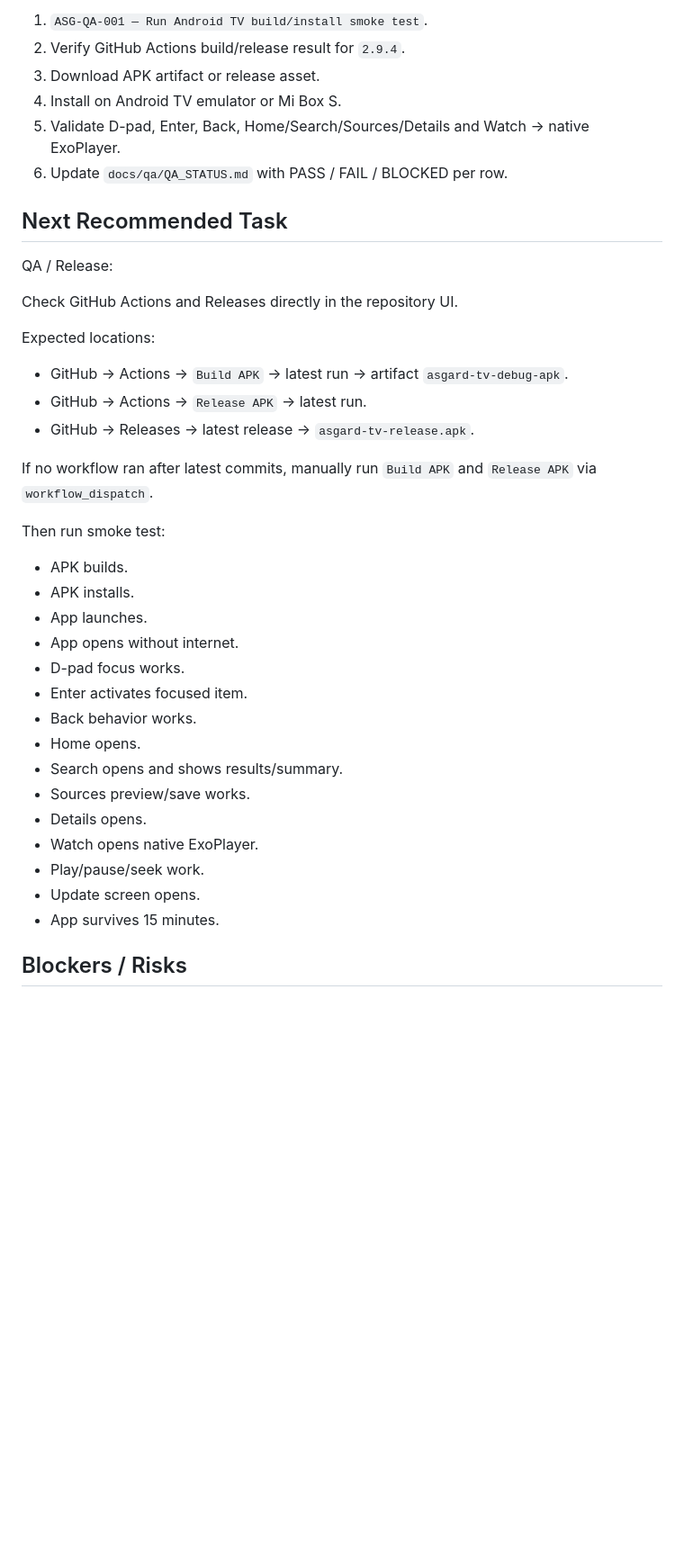
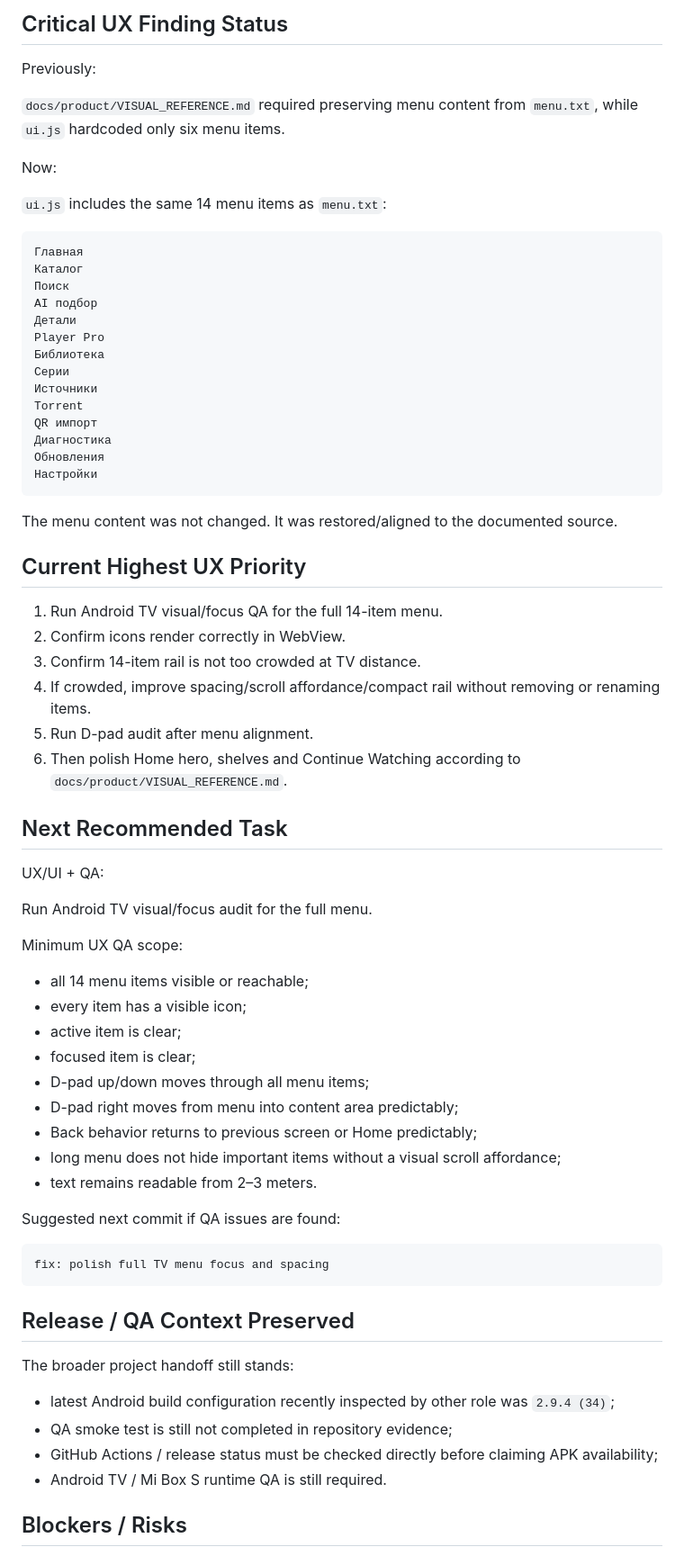
Before and after one commit to asker421/Asgard, a Markdown page: docs/project/HANDOFF.md, the part around one of its changes. Shown at 90% size. Rendered like a GitHub page; blank space fills up the shorter version.

Commit message:
Update handoff after UX menu alignment

````diff
--- a/docs/project/HANDOFF.md
+++ b/docs/project/HANDOFF.md
@@ -65,42 +63,74 @@ Current verification status:
 
-1. `ASG-QA-001 — Run Android TV build/install smoke test`.
-2. Verify GitHub Actions build/release result for `2.9.4`.
-3. Download APK artifact or release asset.
-4. Install on Android TV emulator or Mi Box S.
-5. Validate D-pad, Enter, Back, Home/Search/Sources/Details and Watch → native ExoPlayer.
-6. Update `docs/qa/QA_STATUS.md` with PASS / FAIL / BLOCKED per row.
+## Critical UX Finding Status
+
+Previously:
+
+`docs/product/VISUAL_REFERENCE.md` required preserving menu content from `menu.txt`, while `ui.js` hardcoded only six menu items.
+
+Now:
+
+`ui.js` includes the same 14 menu items as `menu.txt`:
+
+```text
+Главная
+Каталог
+Поиск
+AI подбор
+Детали
+Player Pro
+Библиотека
+Серии
+Источники
+Torrent
+QR импорт
+Диагностика
+Обновления
+Настройки
+```
+
+The menu content was not changed. It was restored/aligned to the documented source.
+
+## Current Highest UX Priority
+
+1. Run Android TV visual/focus QA for the full 14-item menu.
+2. Confirm icons render correctly in WebView.
+3. Confirm 14-item rail is not too crowded at TV distance.
+4. If crowded, improve spacing/scroll affordance/compact rail without removing or renaming items.
+5. Run D-pad audit after menu alignment.
+6. Then polish Home hero, shelves and Continue Watching according to `docs/product/VISUAL_REFERENCE.md`.
 
 ## Next Recommended Task
 
-QA / Release:
+UX/UI + QA:
 
-Check GitHub Actions and Releases directly in the repository UI.
+Run Android TV visual/focus audit for the full menu.
 
-Expected locations:
+Minimum UX QA scope:
 
-- GitHub → Actions → `Build APK` → latest run → artifact `asgard-tv-debug-apk`.
-- GitHub → Actions → `Release APK` → latest run.
-- GitHub → Releases → latest release → `asgard-tv-release.apk`.
+- all 14 menu items visible or reachable;
+- every item has a visible icon;
+- active item is clear;
+- focused item is clear;
+- D-pad up/down moves through all menu items;
+- D-pad right moves from menu into content area predictably;
+- Back behavior returns to previous screen or Home predictably;
+- long menu does not hide important items without a visual scroll affordance;
+- text remains readable from 2–3 meters.
 
-If no workflow ran after latest commits, manually run `Build APK` and `Release APK` via `workflow_dispatch`.
+Suggested next commit if QA issues are found:
 
-Then run smoke test:
+```text
+fix: polish full TV menu focus and spacing
+```
 
-- APK builds.
-- APK installs.
-- App launches.
-- App opens without internet.
-- D-pad focus works.
-- Enter activates focused item.
-- Back behavior works.
-- Home opens.
-- Search opens and shows results/summary.
-- Sources preview/save works.
-- Details opens.
-- Watch opens native ExoPlayer.
-- Play/pause/seek work.
-- Update screen opens.
-- App survives 15 minutes.
+## Release / QA Context Preserved
+
+The broader project handoff still stands:
+
+- latest Android build configuration recently inspected by other role was `2.9.4 (34)`;
+- QA smoke test is still not completed in repository evidence;
+- GitHub Actions / release status must be checked directly before claiming APK availability;
+- Android TV / Mi Box S runtime QA is still required.
 
 ## Blockers / Risks
 
````
Also changed, not shown: other parts of docs/project/HANDOFF.md (+42 -41 lines).
